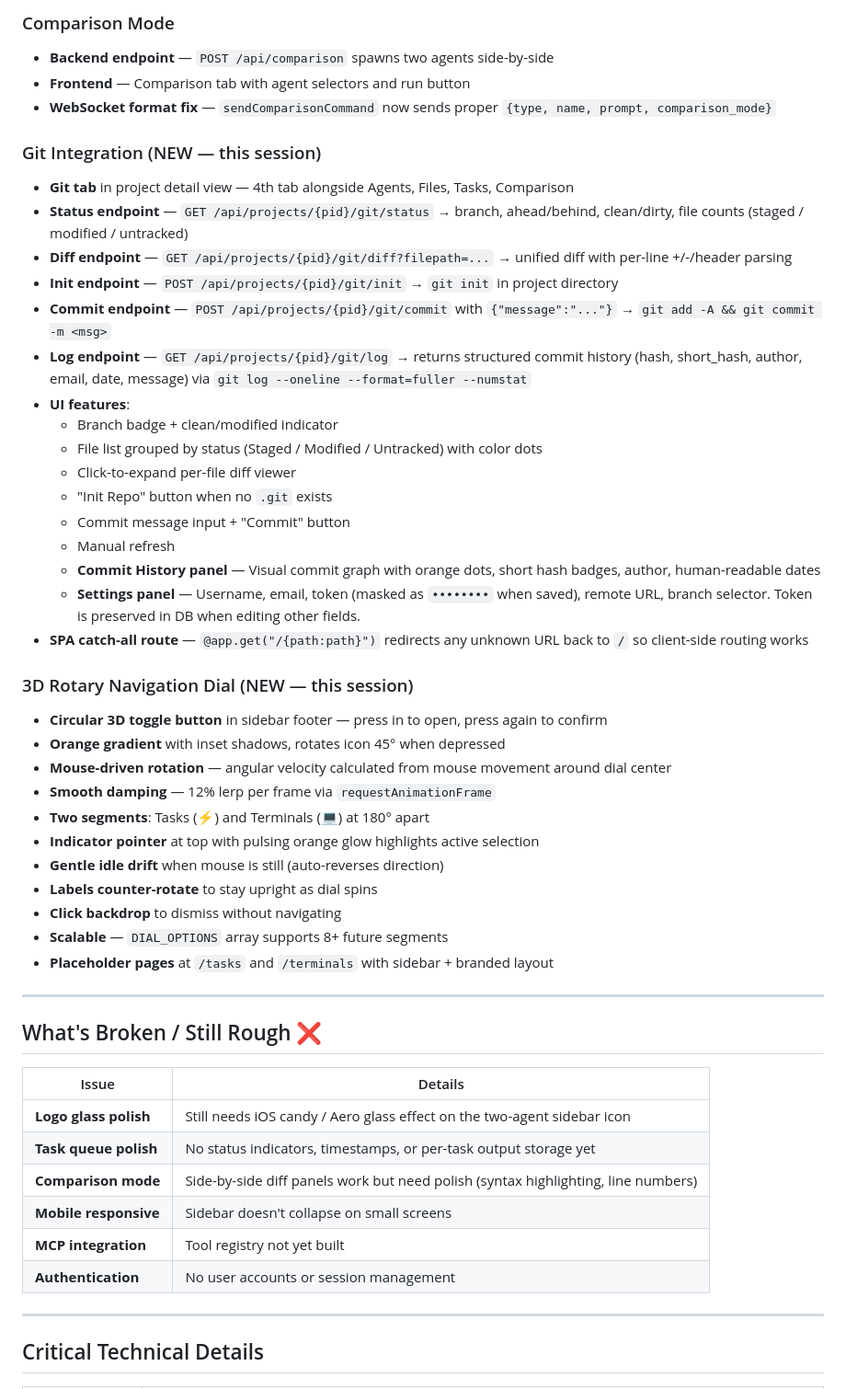
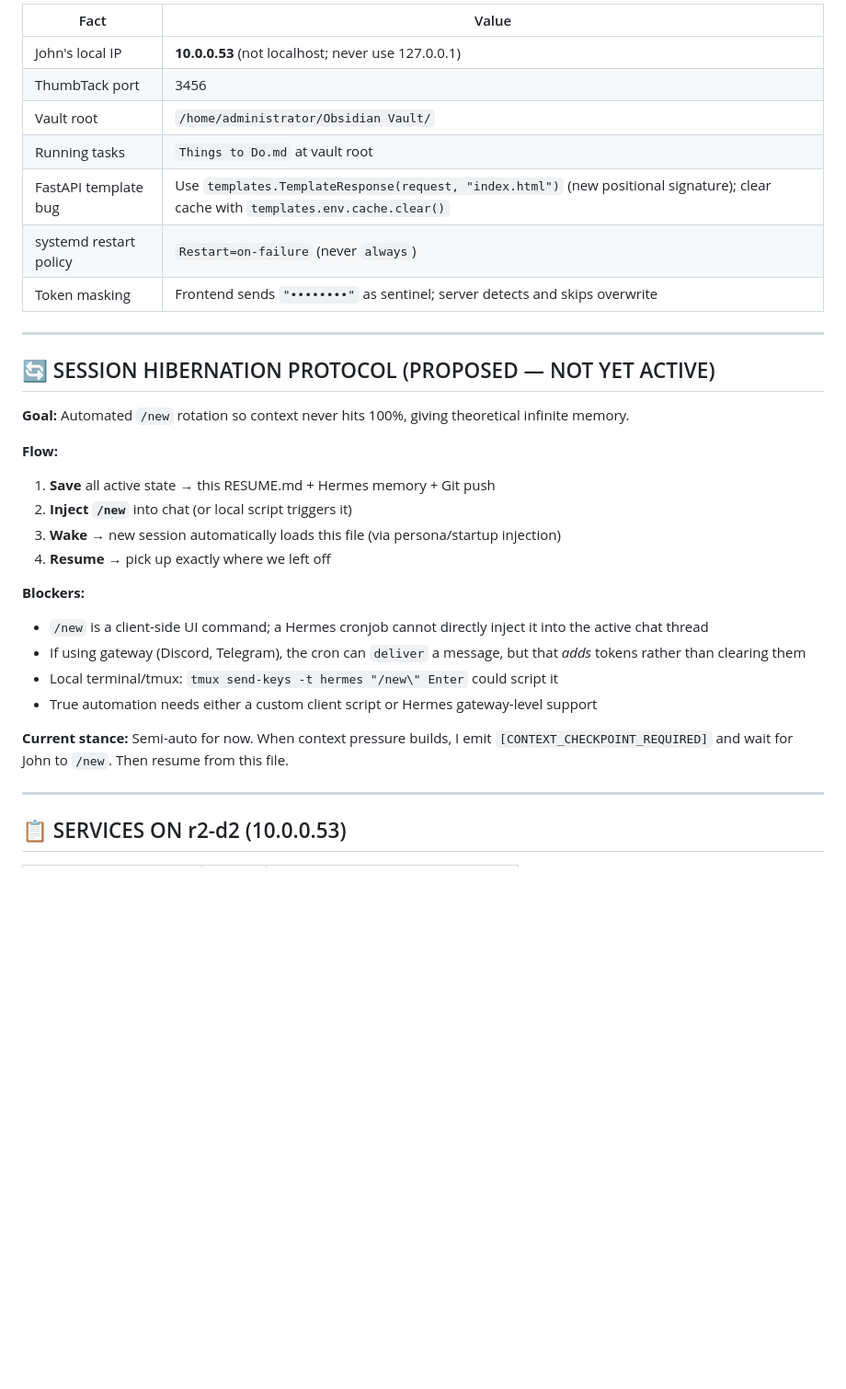
Before and after one commit to JohnColling/thumbtack, a Markdown page: RESUME.md, the part around one of its changes. Shown at 92% size. GitHub-like rendering; blank space fills up the shorter version.

```diff
--- a/RESUME.md
+++ b/RESUME.md
@@ -60,53 +45,34 @@ Server runs at: `http://10.0.0.53:3456`
-### Comparison Mode
-- **Backend endpoint** — `POST /api/comparison` spawns two agents side-by-side
-- **Frontend** — Comparison tab with agent selectors and run button
-- **WebSocket format fix** — `sendComparisonCommand` now sends proper `{type, name, prompt, comparison_mode}`
-
-### Git Integration (NEW — this session)
-- **Git tab** in project detail view — 4th tab alongside Agents, Files, Tasks, Comparison
-- **Status endpoint** — `GET /api/projects/{pid}/git/status` → branch, ahead/behind, clean/dirty, file counts (staged / modified / untracked)
-- **Diff endpoint** — `GET /api/projects/{pid}/git/diff?filepath=...` → unified diff with per-line +/-/header parsing
-- **Init endpoint** — `POST /api/projects/{pid}/git/init` → `git init` in project directory
-- **Commit endpoint** — `POST /api/projects/{pid}/git/commit` with `{"message":"..."}` → `git add -A && git commit -m <msg>`
-- **Log endpoint** — `GET /api/projects/{pid}/git/log` → returns structured commit history (hash, short_hash, author, email, date, message) via `git log --oneline --format=fuller --numstat`
-- **UI features**:
-  - Branch badge + clean/modified indicator
-  - File list grouped by status (Staged / Modified / Untracked) with color dots
-  - Click-to-expand per-file diff viewer
-  - "Init Repo" button when no `.git` exists
-  - Commit message input + "Commit" button
-  - Manual refresh
-  - **Commit History panel** — Visual commit graph with orange dots, short hash badges, author, human-readable dates
-  - **Settings panel** — Username, email, token (masked as `••••••••` when saved), remote URL, branch selector. Token is preserved in DB when editing other fields.
-- **SPA catch-all route** — `@app.get("/{path:path}")` redirects any unknown URL back to `/` so client-side routing works
-
-### 3D Rotary Navigation Dial (NEW — this session)
-- **Circular 3D toggle button** in sidebar footer — press in to open, press again to confirm
-- **Orange gradient** with inset shadows, rotates icon 45° when depressed
-- **Mouse-driven rotation** — angular velocity calculated from mouse movement around dial center
-- **Smooth damping** — 12% lerp per frame via `requestAnimationFrame`
-- **Two segments**: Tasks (⚡) and Terminals (💻) at 180° apart
-- **Indicator pointer** at top with pulsing orange glow highlights active selection
-- **Gentle idle drift** when mouse is still (auto-reverses direction)
-- **Labels counter-rotate** to stay upright as dial spins
-- **Click backdrop** to dismiss without navigating
-- **Scalable** — `DIAL_OPTIONS` array supports 8+ future segments
-- **Placeholder pages** at `/tasks` and `/terminals` with sidebar + branded layout
+| Fact | Value |
+|---|---|
+| John's local IP | **10.0.0.53** (not localhost; never use 127.0.0.1) |
+| ThumbTack port | 3456 |
+| Vault root | `/home/administrator/Obsidian Vault/` |
+| Running tasks | `Things to Do.md` at vault root |
+| FastAPI template bug | Use `templates.TemplateResponse(request, "index.html")` (new positional signature); clear cache with `templates.env.cache.clear()` |
+| systemd restart policy | `Restart=on-failure` (never `always`) |
+| Token masking | Frontend sends `"••••••••"` as sentinel; server detects and skips overwrite |
 
 ---
 
-## What's Broken / Still Rough ❌
+## 🔄 SESSION HIBERNATION PROTOCOL (PROPOSED — NOT YET ACTIVE)
 
-| Issue | Details |
-|-------|---------|
-| **Logo glass polish** | Still needs iOS candy / Aero glass effect on the two-agent sidebar icon |
-| **Task queue polish** | No status indicators, timestamps, or per-task output storage yet |
-| **Comparison mode** | Side-by-side diff panels work but need polish (syntax highlighting, line numbers) |
-| **Mobile responsive** | Sidebar doesn't collapse on small screens |
-| **MCP integration** | Tool registry not yet built |
-| **Authentication** | No user accounts or session management |
+**Goal:** Automated `/new` rotation so context never hits 100%, giving theoretical infinite memory.
+
+**Flow:**
+1. **Save** all active state → this RESUME.md + Hermes memory + Git push
+2. **Inject `/new`** into chat (or local script triggers it)
+3. **Wake** → new session automatically loads this file (via persona/startup injection)
+4. **Resume** → pick up exactly where we left off
+
+**Blockers:**
+- `/new` is a client-side UI command; a Hermes cronjob cannot directly inject it into the active chat thread
+- If using gateway (Discord, Telegram), the cron can `deliver` a message, but that *adds* tokens rather than clearing them
+- Local terminal/tmux: `tmux send-keys -t hermes "/new\" Enter` could script it
+- True automation needs either a custom client script or Hermes gateway-level support
+
+**Current stance:** Semi-auto for now. When context pressure builds, I emit `[CONTEXT_CHECKPOINT_REQUIRED]` and wait for John to `/new`. Then resume from this file.
 
 ---
 
-## Critical Technical Details
+## 📋 SERVICES ON r2-d2 (10.0.0.53)
 
```
Also changed, not shown: other parts of RESUME.md (+56 -83 lines).
